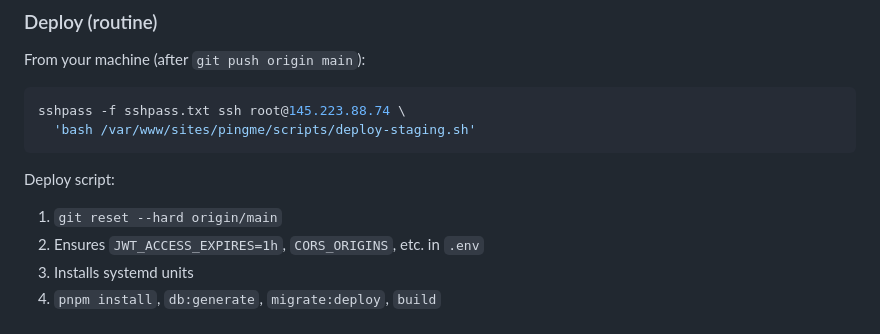
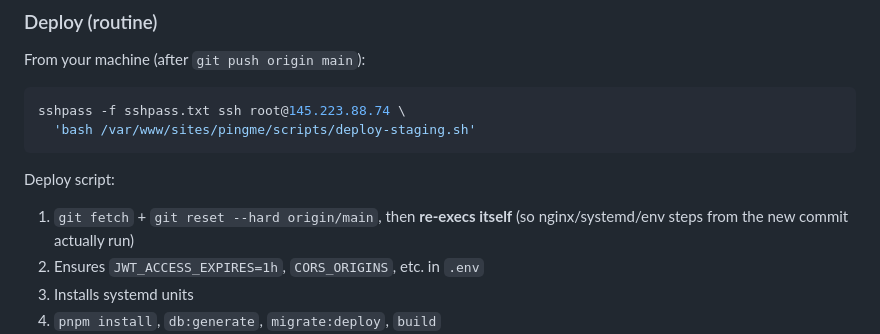
Before and after one commit to HostylerWeb/pingme, a Markdown page: fixes.md, the part around the change. Rendered like a GitHub page.

Commit message:
Document deploy re-exec behavior in fixes.md.
Co-authored-by: Cursor <cursoragent@cursor.com>

```diff
--- a/fixes.md
+++ b/fixes.md
@@ -156,7 +156,7 @@ sshpass -f sshpass.txt ssh root@145.223.88.74 \
 
 Deploy script:
 
-1. `git reset --hard origin/main`
+1. `git fetch` + `git reset --hard origin/main`, then **re-execs itself** (so nginx/systemd/env steps from the new commit actually run)
 2. Ensures `JWT_ACCESS_EXPIRES=1h`, `CORS_ORIGINS`, etc. in `.env`
 3. Installs systemd units
 4. `pnpm install`, `db:generate`, `migrate:deploy`, `build`
```
